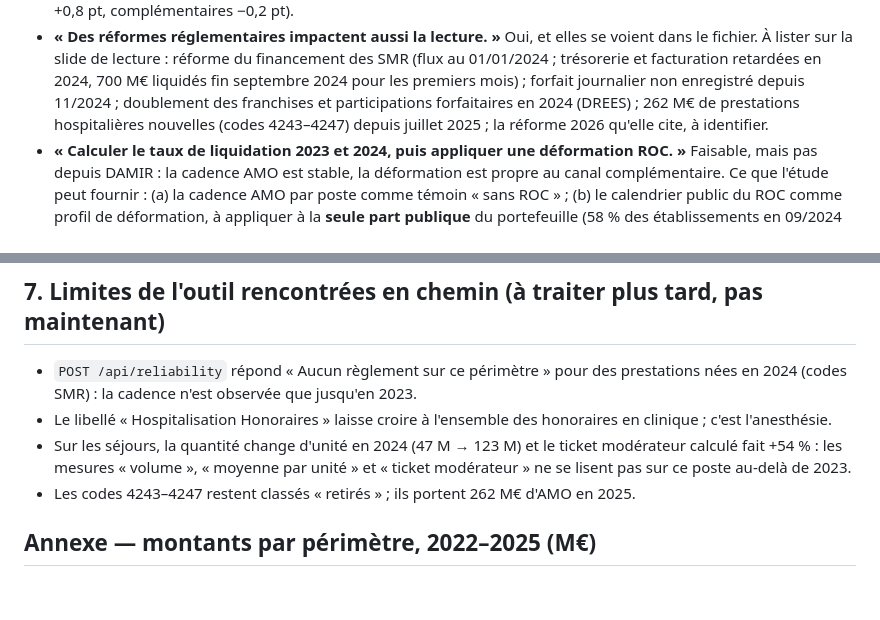
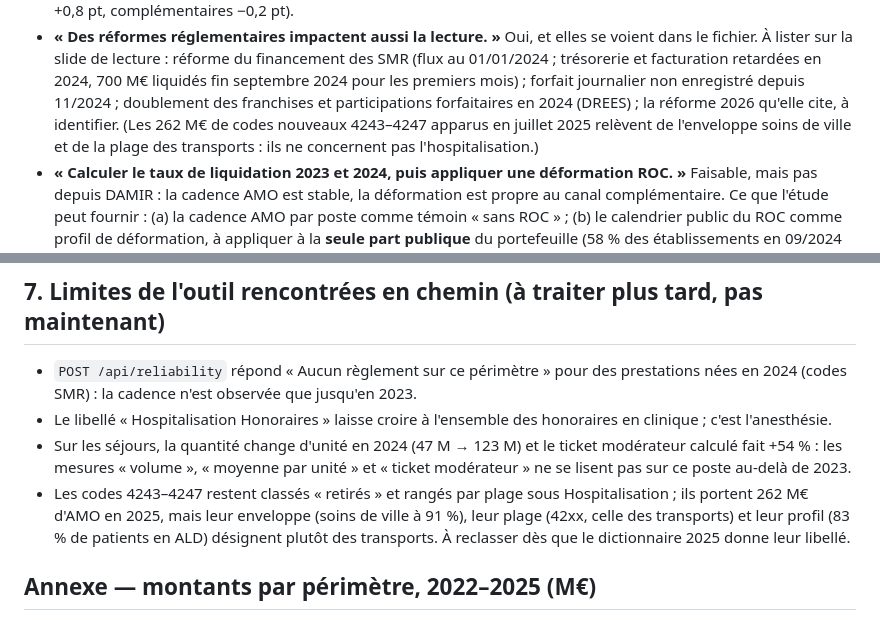
Before and after one commit to Simspeed1769/DONNEE-PARQUET, a Markdown page: docs/ETUDE_HOSPITALISATION_PAR_POSTE.md, 2 parts joined by grey strips. Rendered like a GitHub page; blank space fills up the shorter version.

```diff
--- a/docs/ETUDE_HOSPITALISATION_PAR_POSTE.md
+++ b/docs/ETUDE_HOSPITALISATION_PAR_POSTE.md
@@ -134,8 +134,9 @@ calendrier de bascule des établissements, pas une épidémiologie.
   facturation retardées en 2024, 700 M€ liquidés fin septembre 2024 pour les
   premiers mois) ; forfait journalier non enregistré depuis 11/2024 ;
   doublement des franchises et participations forfaitaires en 2024 (DREES) ;
-  262 M€ de prestations hospitalières nouvelles (codes 4243–4247) depuis
-  juillet 2025 ; la réforme 2026 qu'elle cite, à identifier.
+  la réforme 2026 qu'elle cite, à identifier. (Les 262 M€ de codes nouveaux
+  4243–4247 apparus en juillet 2025 relèvent de l'enveloppe soins de ville et
+  de la plage des transports : ils ne concernent pas l'hospitalisation.)
 - **« Calculer le taux de liquidation 2023 et 2024, puis appliquer une
   déformation ROC. »** Faisable, mais pas depuis DAMIR : la cadence AMO est
   stable, la déformation est propre au canal complémentaire. Ce que l'étude
@@ -200,8 +201,11 @@ calendrier de bascule des établissements, pas une épidémiologie.
   ticket modérateur calculé fait +54 % : les mesures « volume », « moyenne
   par unité » et « ticket modérateur » ne se lisent pas sur ce poste au-delà
   de 2023.
-- Les codes 4243–4247 restent classés « retirés » ; ils portent 262 M€ d'AMO
-  en 2025.
+- Les codes 4243–4247 restent classés « retirés » et rangés par plage sous
+  Hospitalisation ; ils portent 262 M€ d'AMO en 2025, mais leur enveloppe
+  (soins de ville à 91 %), leur plage (42xx, celle des transports) et leur
+  profil (83 % de patients en ALD) désignent plutôt des transports. À
+  reclasser dès que le dictionnaire 2025 donne leur libellé.
 
 ## Annexe — montants par périmètre, 2022–2025 (M€)
 
```
Also changed, not shown: docs/ETUDE_HOSPITALISATION_2022_2025.md (+7 -4 lines), docs/PROMPT_CODEX_DIAPO.md (+2 -2 lines).
